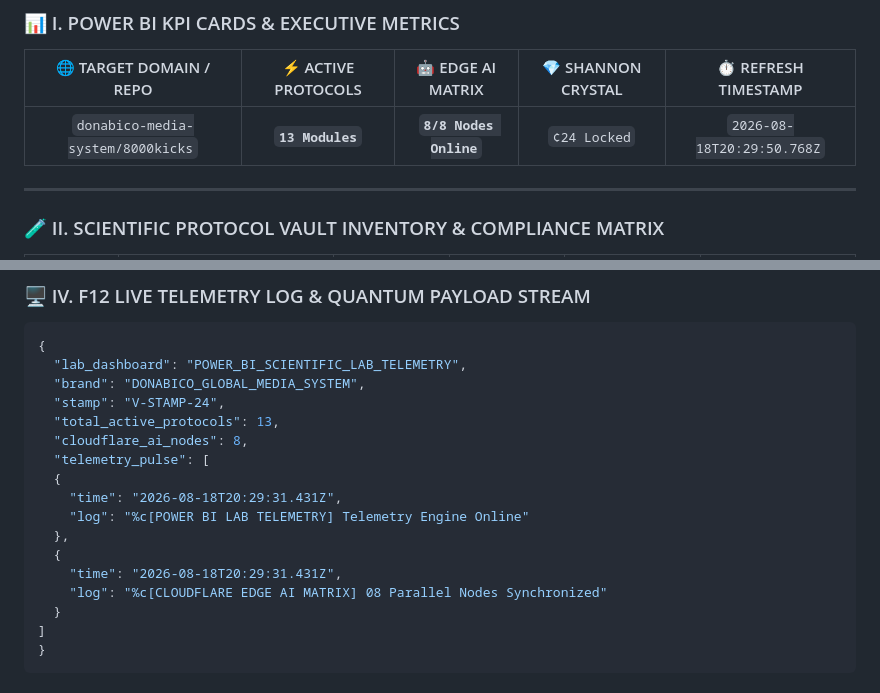
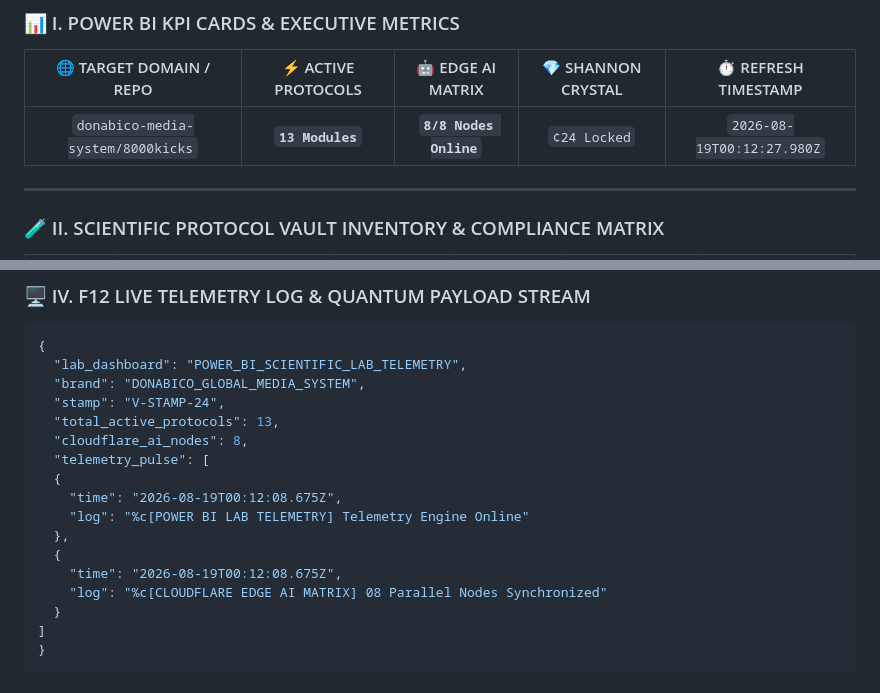
Before and after one commit to donabico-media-system/8000kicks, a Markdown page: README.md, 2 parts joined by grey strips. GitHub-like rendering.

Commit message:
chore(eseb-hud): auto-sync 08 cloudflare ai matrix HUD to README.md [skip ci]

```diff
--- a/README.md
+++ b/README.md
@@ -8,7 +8,7 @@
 
 | 🌐 TARGET DOMAIN / REPO | ⚡ ACTIVE PROTOCOLS | 🤖 EDGE AI MATRIX | 💎 SHANNON CRYSTAL | ⏱️ REFRESH TIMESTAMP |
 | :---: | :---: | :---: | :---: | :---: |
-| `donabico-media-system/8000kicks` | **`13 Modules`** | **`8/8 Nodes Online`** | `¢24 Locked` | `2026-08-18T20:29:50.768Z` |
+| `donabico-media-system/8000kicks` | **`13 Modules`** | **`8/8 Nodes Online`** | `¢24 Locked` | `2026-08-19T00:12:27.980Z` |
 
 ---
 
@@ -58,11 +58,11 @@
   "cloudflare_ai_nodes": 8,
   "telemetry_pulse": [
   {
-    "time": "2026-08-18T20:29:31.431Z",
+    "time": "2026-08-19T00:12:08.675Z",
     "log": "%c[POWER BI LAB TELEMETRY] Telemetry Engine Online"
   },
   {
-    "time": "2026-08-18T20:29:31.431Z",
+    "time": "2026-08-19T00:12:08.675Z",
     "log": "%c[CLOUDFLARE EDGE AI MATRIX] 08 Parallel Nodes Synchronized"
   }
 ]
```
